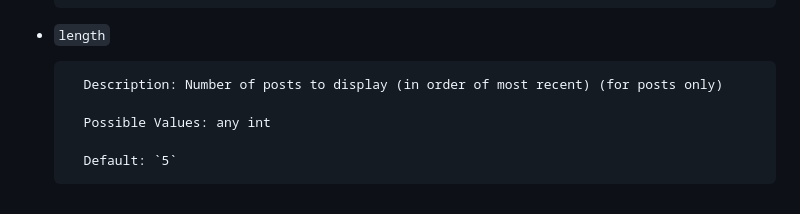
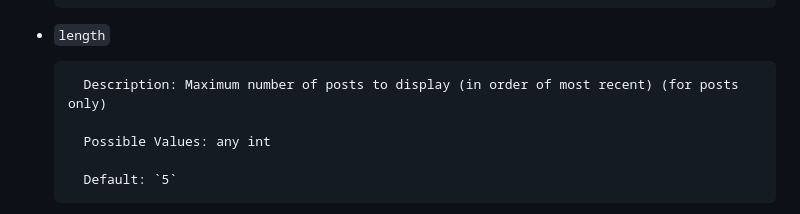
Before and after one commit to amico24/insta-wp-plugin, a Markdown page: README.md, the part around the change. GitHub-like rendering.

```diff
--- a/README.md
+++ b/README.md
@@ -75,7 +75,7 @@ Shortcode Fields:
 
 - `length`
 
-        Description: Number of posts to display (in order of most recent) (for posts only)
+        Description: Maximum number of posts to display (in order of most recent) (for posts only)
 
         Possible Values: any int
 
```
